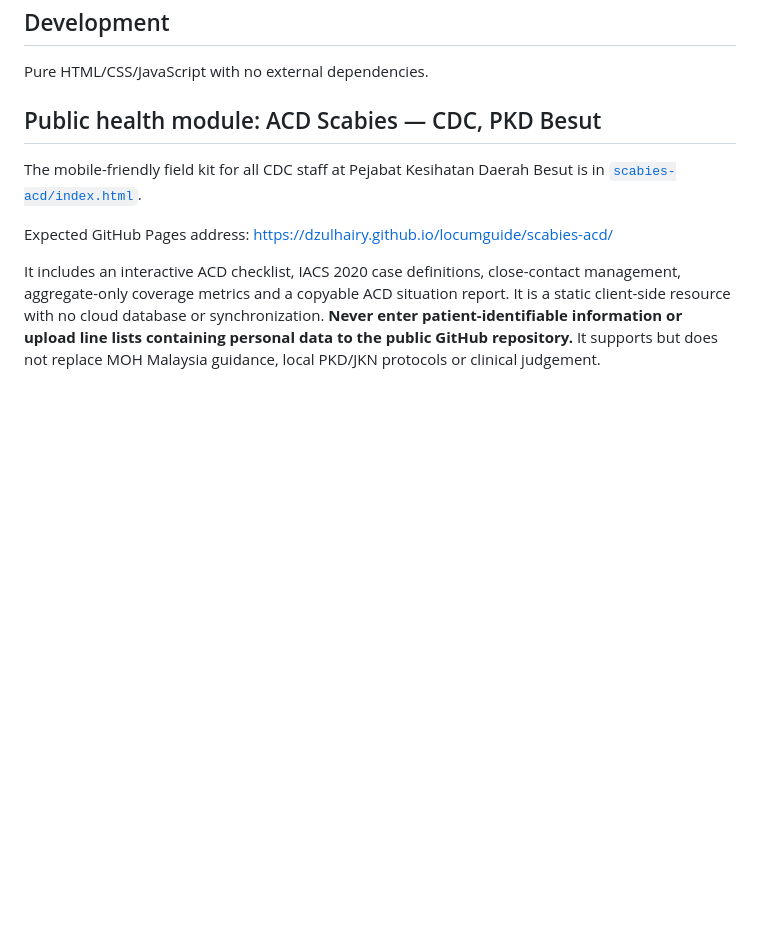
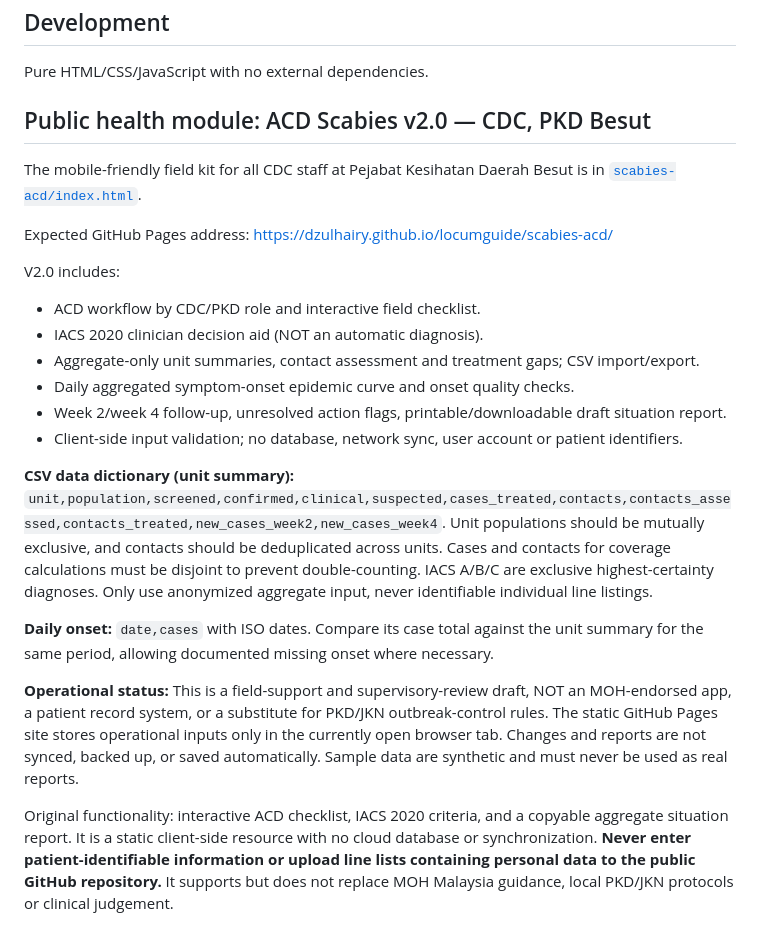
Before and after one commit to dzulhairy/locumguide, a Markdown page: README.md, the part around the change. GitHub-like rendering; blank space fills up the shorter version.

Commit message:
Document ACD scabies v2.0 features and data dictionary

```diff
--- a/README.md
+++ b/README.md
@@ -71,10 +71,26 @@ Published from the `main` branch root. Expected URL:
 Pure HTML/CSS/JavaScript with no external dependencies.
 
 
-## Public health module: ACD Scabies — CDC, PKD Besut
+## Public health module: ACD Scabies v2.0 — CDC, PKD Besut
 
 The mobile-friendly field kit for all CDC staff at Pejabat Kesihatan Daerah Besut is in [`scabies-acd/index.html`](scabies-acd/index.html).
 
 Expected GitHub Pages address: https://dzulhairy.github.io/locumguide/scabies-acd/
 
-It includes an interactive ACD checklist, IACS 2020 case definitions, close-contact management, aggregate-only coverage metrics and a copyable ACD situation report. It is a static client-side resource with no cloud database or synchronization. **Never enter patient-identifiable information or upload line lists containing personal data to the public GitHub repository.** It supports but does not replace MOH Malaysia guidance, local PKD/JKN protocols or clinical judgement.
+V2.0 includes:
+- ACD workflow by CDC/PKD role and interactive field checklist.
+- IACS 2020 clinician decision aid (NOT an automatic diagnosis).
+- Aggregate-only unit summaries, contact assessment and treatment gaps; CSV import/export.
+- Daily aggregated symptom-onset epidemic curve and onset quality checks.
+- Week 2/week 4 follow-up, unresolved action flags, printable/downloadable draft situation report.
+- Client-side input validation; no database, network sync, user account or patient identifiers.
+
+**CSV data dictionary (unit summary):**
+`unit,population,screened,confirmed,clinical,suspected,cases_treated,contacts,contacts_assessed,contacts_treated,new_cases_week2,new_cases_week4`.
+Unit populations should be mutually exclusive, and contacts should be deduplicated across units. Cases and contacts for coverage calculations must be disjoint to prevent double-counting. IACS A/B/C are exclusive highest-certainty diagnoses. Only use anonymized aggregate input, never identifiable individual line listings.
+
+**Daily onset:** `date,cases` with ISO dates. Compare its case total against the unit summary for the same period, allowing documented missing onset where necessary.
+
+**Operational status:** This is a field-support and supervisory-review draft, NOT an MOH-endorsed app, a patient record system, or a substitute for PKD/JKN outbreak-control rules. The static GitHub Pages site stores operational inputs only in the currently open browser tab. Changes and reports are not synced, backed up, or saved automatically. Sample data are synthetic and must never be used as real reports.
+
+Original functionality: interactive ACD checklist, IACS 2020 criteria, and a copyable aggregate situation report. It is a static client-side resource with no cloud database or synchronization. **Never enter patient-identifiable information or upload line lists containing personal data to the public GitHub repository.** It supports but does not replace MOH Malaysia guidance, local PKD/JKN protocols or clinical judgement.
```
